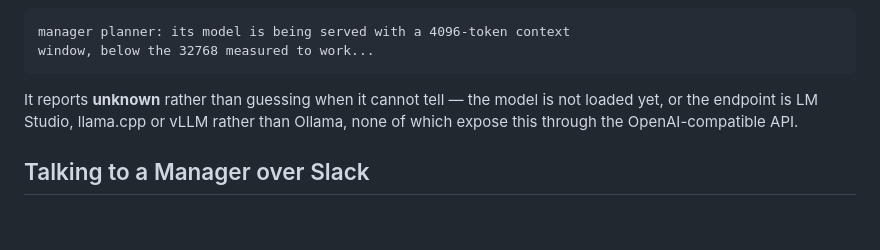
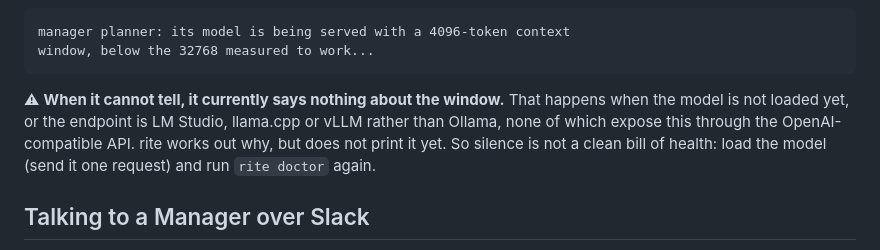
Before and after one commit to robbartoszewski/rite, a Markdown page: docs/guide.md, the part around the change. GitHub-like rendering; blank space fills up the shorter version.

```diff
--- a/docs/guide.md
+++ b/docs/guide.md
@@ -656,9 +656,12 @@ actually being served with and says so:
     manager planner: its model is being served with a 4096-token context
     window, below the 32768 measured to work...
 
-It reports **unknown** rather than guessing when it cannot tell — the model is
-not loaded yet, or the endpoint is LM Studio, llama.cpp or vLLM rather than
-Ollama, none of which expose this through the OpenAI-compatible API.
+⚠ **When it cannot tell, it currently says nothing about the window.** That
+happens when the model is not loaded yet, or the endpoint is LM Studio,
+llama.cpp or vLLM rather than Ollama, none of which expose this through the
+OpenAI-compatible API. rite works out why, but does not print it yet. So
+silence is not a clean bill of health: load the model (send it one request)
+and run `rite doctor` again.
 
 ## Talking to a Manager over Slack
 
```
Also changed, not shown: docs/design/V060_RELEASE_PLAN.md (+12 -12 lines).
